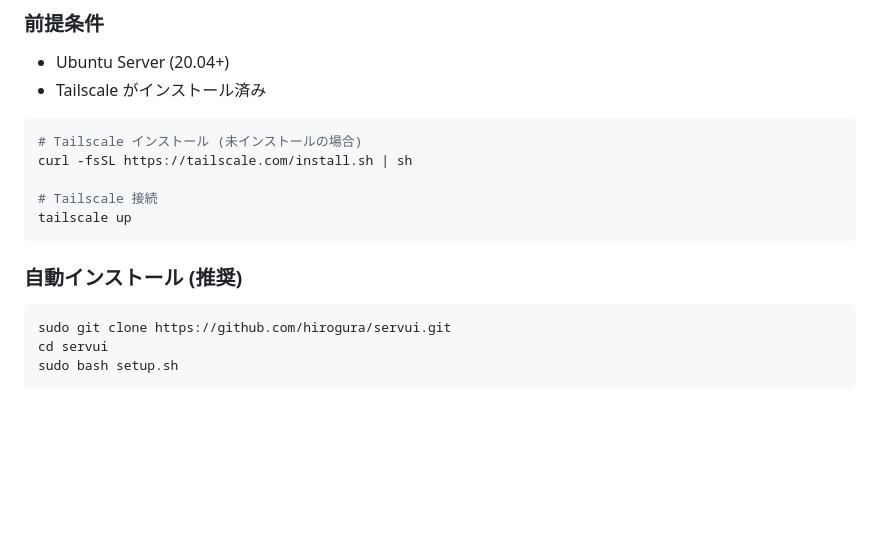
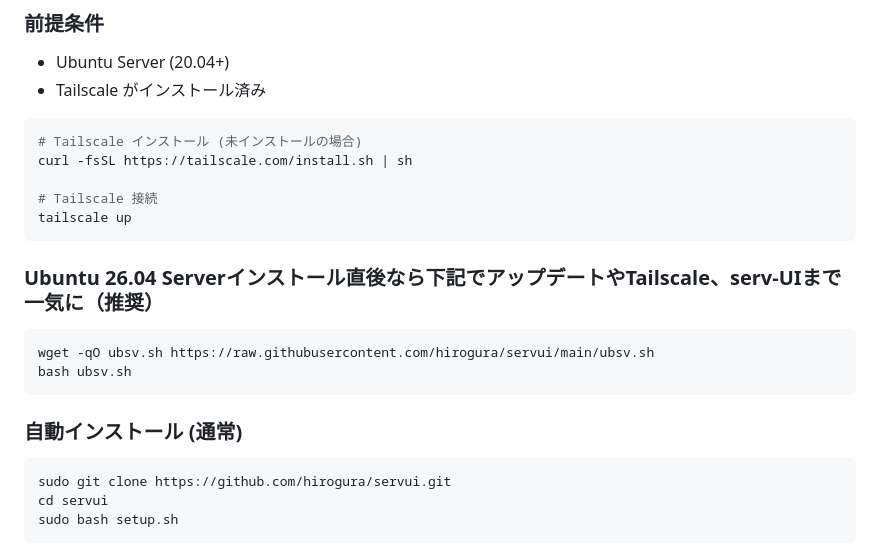
Before and after one commit to hirogura/servui, a Markdown page: README.md, the part around the change. Drawn GitHub-style; blank space fills up the shorter version.

````diff
--- a/README.md
+++ b/README.md
@@ -27,8 +27,14 @@ curl -fsSL https://tailscale.com/install.sh | sh
 # Tailscale 接続
 tailscale up
 ```
+### Ubuntu 26.04 Serverインストール直後なら下記でアップデートやTailscale、serv-UIまで一気に（推奨）
 
-### 自動インストール (推奨)
+```bash
+wget -qO ubsv.sh https://raw.githubusercontent.com/hirogura/servui/main/ubsv.sh
+bash ubsv.sh
+```
+
+### 自動インストール (通常)
 
 ```bash
 sudo git clone https://github.com/hirogura/servui.git
````
